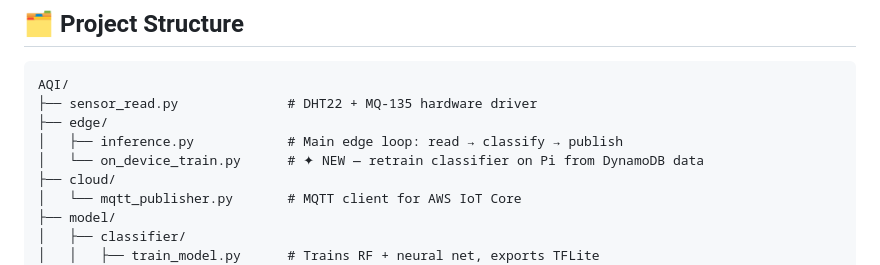
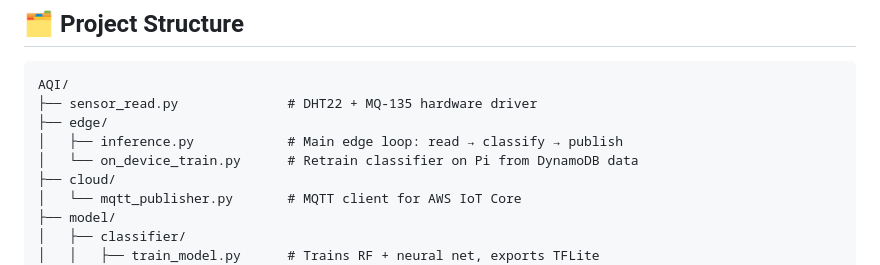
Before and after one commit to vimesh630/air-quality-measuring-edge-AI, a Markdown page: README.md, the part around the change. Rendered like a GitHub page.

```diff
--- a/README.md
+++ b/README.md
@@ -54,7 +54,7 @@ AQI/
 ├── sensor_read.py              # DHT22 + MQ-135 hardware driver
 ├── edge/
 │   ├── inference.py            # Main edge loop: read → classify → publish
-│   └── on_device_train.py      # ✦ NEW — retrain classifier on Pi from DynamoDB data
+│   └── on_device_train.py      # Retrain classifier on Pi from DynamoDB data
 ├── cloud/
 │   └── mqtt_publisher.py       # MQTT client for AWS IoT Core
 ├── model/
```
